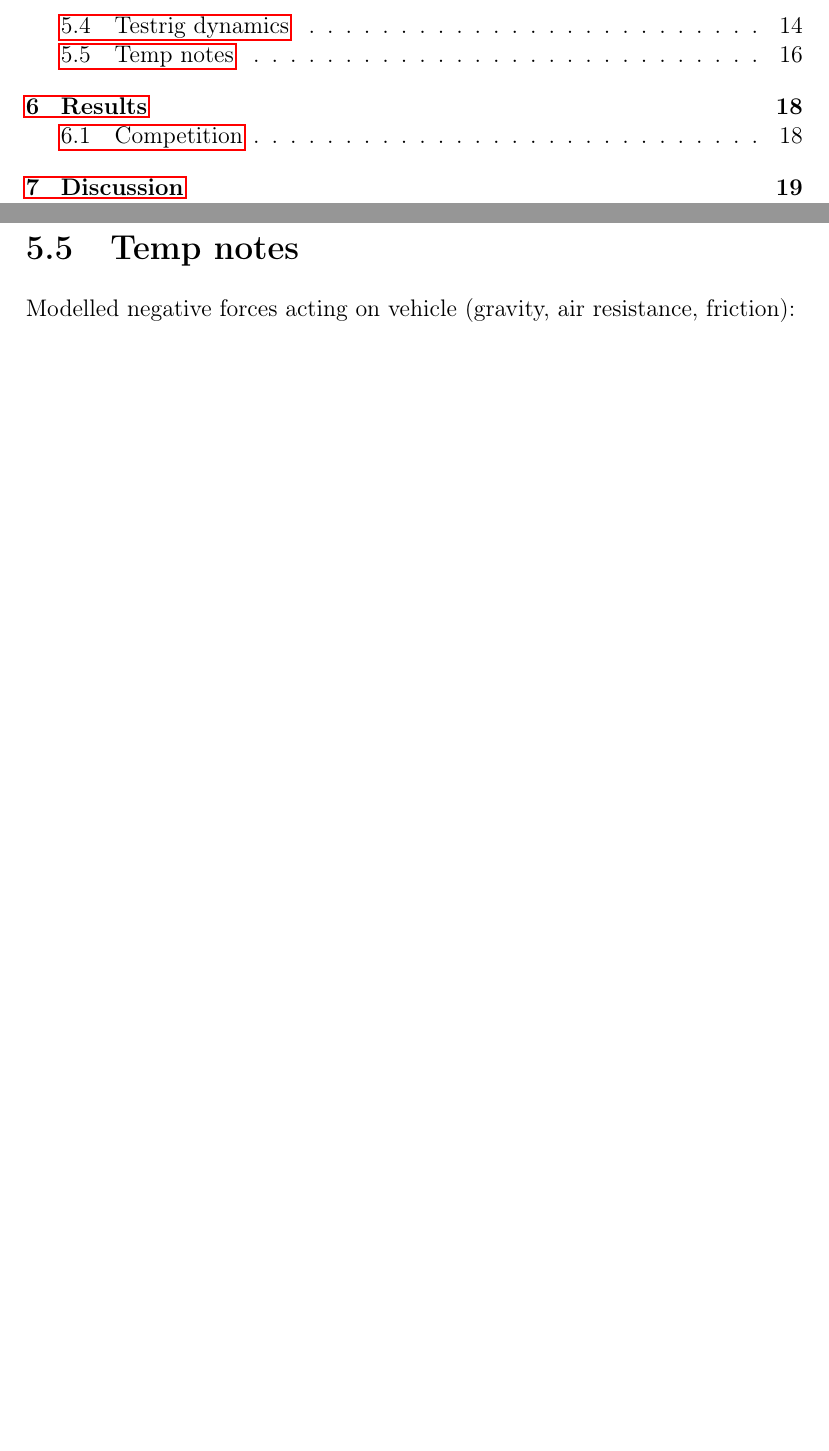
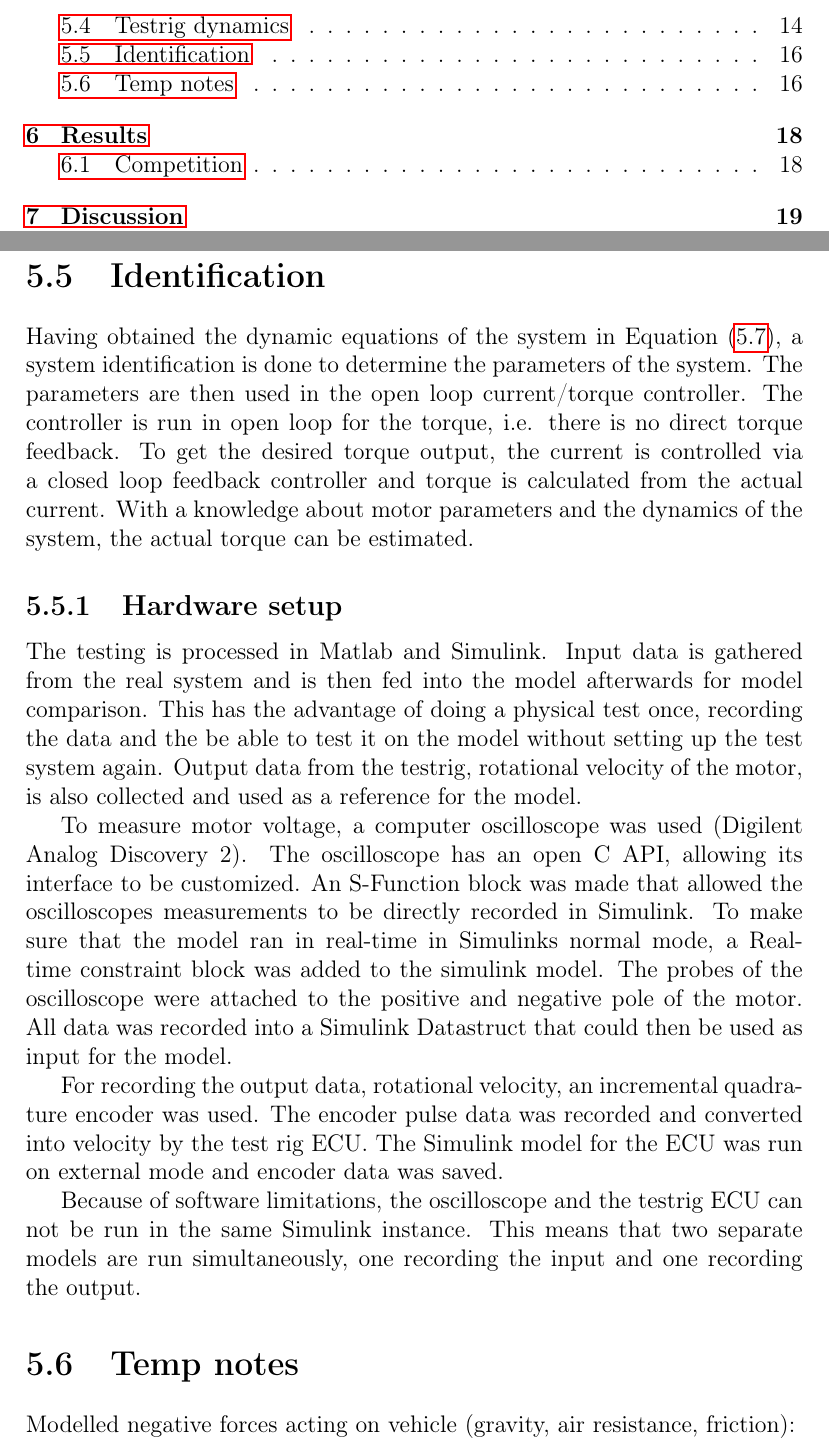
Before and after one commit to KTH-EcoCars/HKReport2016, a LaTeX document (Latex/main.tex, which reads Latex/testrig/testrig.tex): two parts of pages 5 and 22 of 34, joined at a grey line, cut so that both start at the same text, the shorter picture padded with empty space. Compiled offline with pdfLaTeX.

Commit message:
Added a draft text to testrig identification part.

```diff
--- a/Latex/testrig/testrig.tex
+++ b/Latex/testrig/testrig.tex
@@ -141,6 +141,42 @@ and
     \mu_{tot} = \mu_m + \mu_r.
 \end{equation}
 
+\section{Identification}
+Having obtained the dynamic equations of the system in Equation
+(\ref{eq:testrig_totaldynamics}), a system identification is done to determine
+the parameters of the system. The parameters are then used in the open loop
+current/torque controller. The controller is run in open loop for the
+torque, i.e. there is no direct torque feedback. To get the desired torque
+output, the current is controlled via a closed loop feedback controller and
+torque is calculated from the actual current. With a knowledge about motor
+parameters and the dynamics of the system, the actual torque can be estimated.
+
+\subsection{Hardware setup}
+The testing is processed in Matlab and Simulink. Input data is gathered from the
+real system and is then fed into the model afterwards for model comparison. This
+has the advantage of doing a physical test once, recording the data and the be
+able to test it on the model without setting up the test system again. Output
+data from the testrig, rotational velocity of the motor, is also collected and
+used as a reference for the model.
+
+To measure motor voltage, a computer oscilloscope was used (Digilent Analog
+Discovery 2). The oscilloscope has an open C API, allowing its interface to be
+customized. An S-Function block was made that allowed the oscilloscopes
+measurements to be directly recorded in Simulink. To make sure that the model
+ran in real-time in Simulinks normal mode, a Real-time constraint block was
+added to the simulink model. The probes of the oscilloscope were attached to
+the positive and negative pole of the motor. All data was recorded into a
+Simulink Datastruct that could then be used as input for the model.
+
+For recording the output data, rotational velocity, an incremental quadrature
+encoder was used. The encoder pulse data was recorded and converted into
+velocity by the test rig ECU. The Simulink model for the ECU was run on external
+mode and encoder data was saved.
+
+Because of software limitations, the oscilloscope and the testrig ECU can not be
+run in the same Simulink instance. This means that two separate models are run
+simultaneously, one recording the input and one recording the output.
+
 
 
 \section{Temp notes}
```
